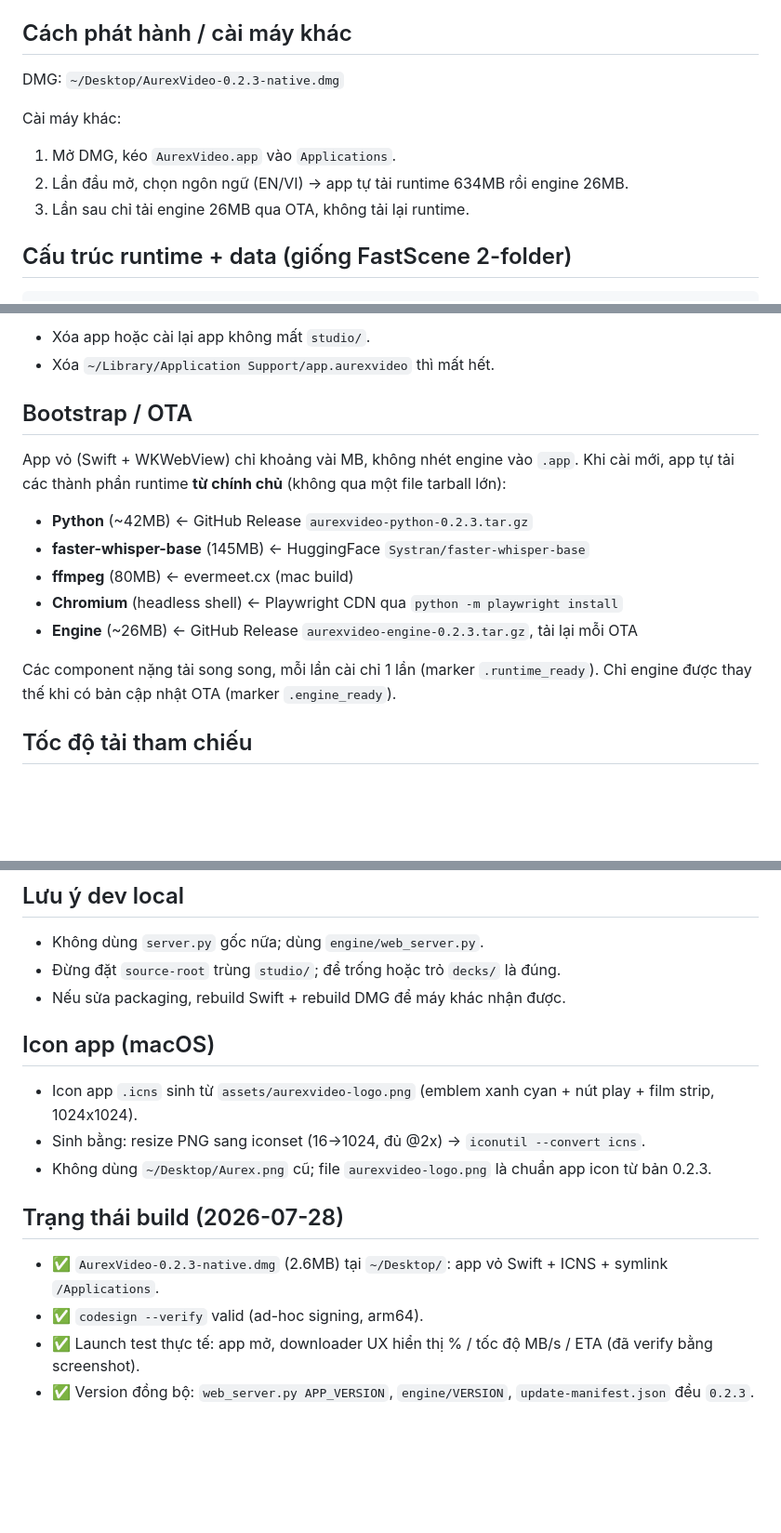
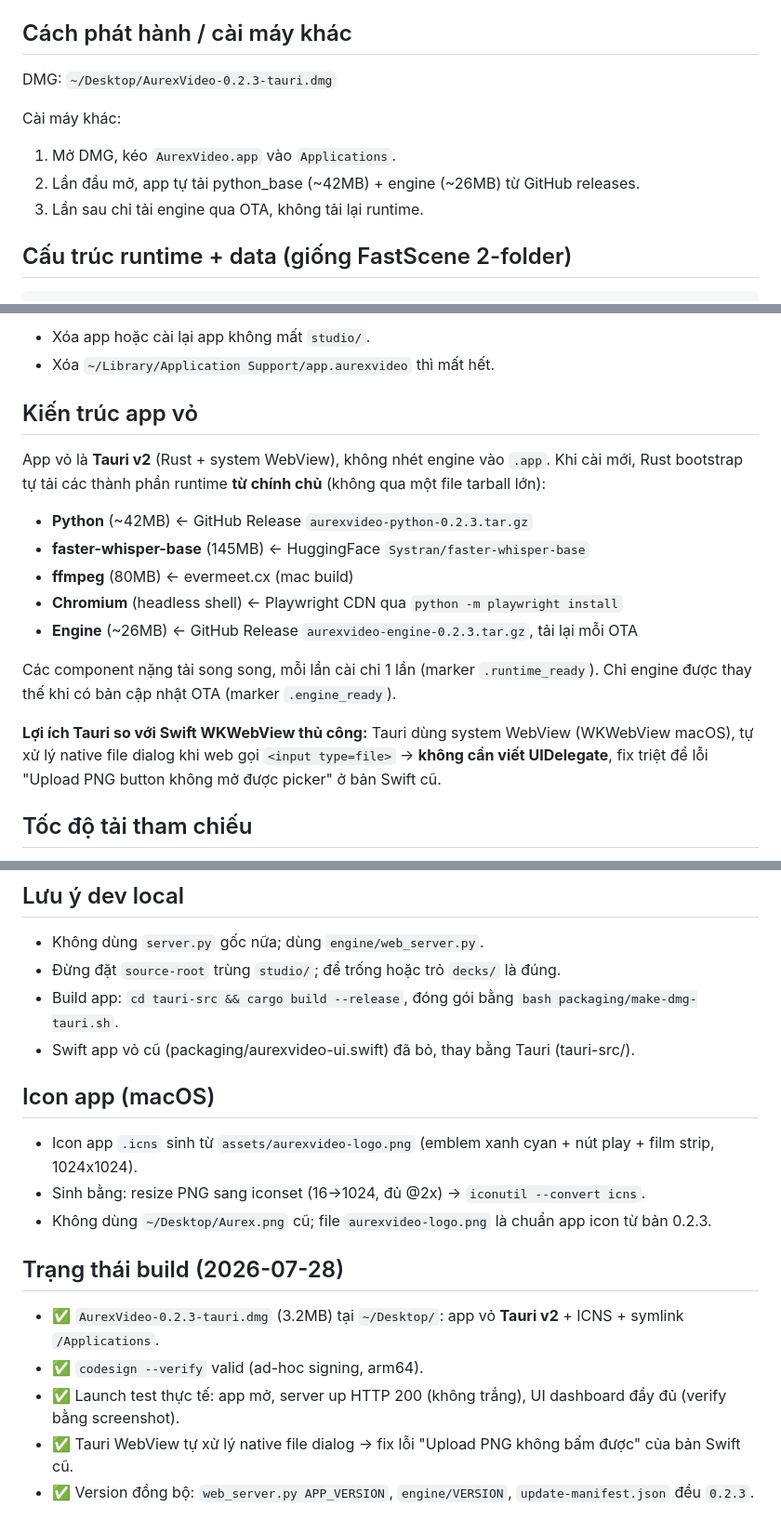
Before and after one commit to truongtungminh/AurexVideo, a Markdown page: README.md, 3 parts joined by grey strips. Shown at 93% size. GitHub-like rendering; blank space fills up the shorter version.

Commit message:
docs: update README for Tauri v2 shell (replace Swift WKWebView)
- Document Tauri bootstrap (Rust spawns web_server.py, system WebView).
- Note native file dialog fix vs Swift UIDelegate bug.
- Update DMG name + build commands + dev notes.

```diff
--- a/README.md
+++ b/README.md
@@ -19,12 +19,12 @@ cd engine
 
 ## Cách phát hành / cài máy khác
 
-DMG: `~/Desktop/AurexVideo-0.2.3-native.dmg`
+DMG: `~/Desktop/AurexVideo-0.2.3-tauri.dmg`
 
 Cài máy khác:
 1. Mở DMG, kéo `AurexVideo.app` vào `Applications`.
-2. Lần đầu mở, chọn ngôn ngữ (EN/VI) → app tự tải runtime 634MB rồi engine 26MB.
-3. Lần sau chỉ tải engine 26MB qua OTA, không tải lại runtime.
+2. Lần đầu mở, app tự tải python_base (~42MB) + engine (~26MB) từ GitHub releases.
+3. Lần sau chỉ tải engine qua OTA, không tải lại runtime.
 
 ## Cấu trúc runtime + data (giống FastScene 2-folder)
 
@@ -43,10 +43,10 @@ Cài máy khác:
 - Xóa app hoặc cài lại app không mất `studio/`.
 - Xóa `~/Library/Application Support/app.aurexvideo` thì mất hết.
 
-## Bootstrap / OTA
+## Kiến trúc app vỏ
 
-App vỏ (Swift + WKWebView) chỉ khoảng vài MB, không nhét engine vào `.app`.
-Khi cài mới, app tự tải các thành phần runtime **từ chính chủ** (không qua một file tarball lớn):
+App vỏ là **Tauri v2** (Rust + system WebView), không nhét engine vào `.app`.
+Khi cài mới, Rust bootstrap tự tải các thành phần runtime **từ chính chủ** (không qua một file tarball lớn):
 
 - **Python** (~42MB) ← GitHub Release `aurexvideo-python-0.2.3.tar.gz`
 - **faster-whisper-base** (145MB) ← HuggingFace `Systran/faster-whisper-base`
@@ -56,6 +56,10 @@ Khi cài mới, app tự tải các thành phần runtime **từ chính chủ**
 
 Các component nặng tải song song, mỗi lần cài chỉ 1 lần (marker `.runtime_ready`).
 Chỉ engine được thay thế khi có bản cập nhật OTA (marker `.engine_ready`).
+
+**Lợi ích Tauri so với Swift WKWebView thủ công:** Tauri dùng system WebView (WKWebView macOS),
+tự xử lý native file dialog khi web gọi `<input type=file>` → **không cần viết UIDelegate**,
+fix triệt để lỗi "Upload PNG button không mở được picker" ở bản Swift cũ.
 
 ## Tốc độ tải tham chiếu
 
@@ -71,7 +75,8 @@ Chỉ engine được thay thế khi có bản cập nhật OTA (marker `.engine
 
 - Không dùng `server.py` gốc nữa; dùng `engine/web_server.py`.
 - Đừng đặt `source-root` trùng `studio/`; để trống hoặc trỏ `decks/` là đúng.
-- Nếu sửa packaging, rebuild Swift + rebuild DMG để máy khác nhận được.
+- Build app: `cd tauri-src && cargo build --release`, đóng gói bằng `bash packaging/make-dmg-tauri.sh`.
+- Swift app vỏ cũ (packaging/aurexvideo-ui.swift) đã bỏ, thay bằng Tauri (tauri-src/).
 
 ## Icon app (macOS)
 
@@ -81,7 +86,8 @@ Chỉ engine được thay thế khi có bản cập nhật OTA (marker `.engine
 
 ## Trạng thái build (2026-07-28)
 
-- ✅ `AurexVideo-0.2.3-native.dmg` (2.6MB) tại `~/Desktop/`: app vỏ Swift + ICNS + symlink `/Applications`.
+- ✅ `AurexVideo-0.2.3-tauri.dmg` (3.2MB) tại `~/Desktop/`: app vỏ **Tauri v2** + ICNS + symlink `/Applications`.
 - ✅ `codesign --verify` valid (ad-hoc signing, arm64).
-- ✅ Launch test thực tế: app mở, downloader UX hiển thị % / tốc độ MB/s / ETA (đã verify bằng screenshot).
+- ✅ Launch test thực tế: app mở, server up HTTP 200 (không trắng), UI dashboard đầy đủ (verify bằng screenshot).
+- ✅ Tauri WebView tự xử lý native file dialog → fix lỗi "Upload PNG không bấm được" của bản Swift cũ.
 - ✅ Version đồng bộ: `web_server.py APP_VERSION`, `engine/VERSION`, `update-manifest.json` đều `0.2.3`.
```
